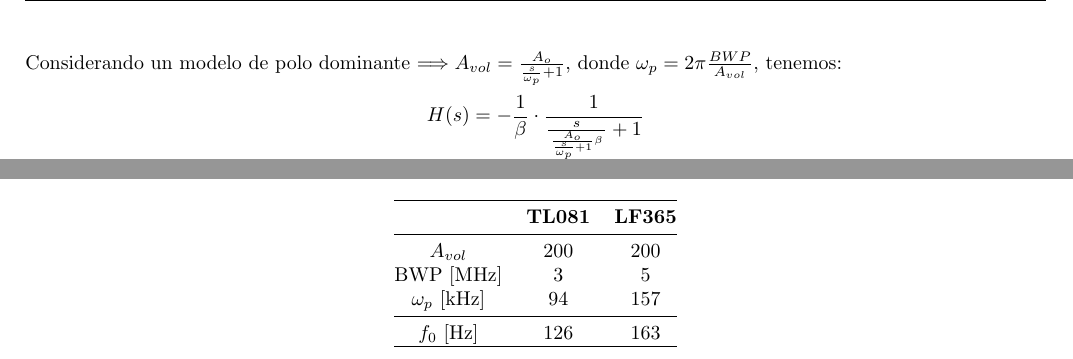
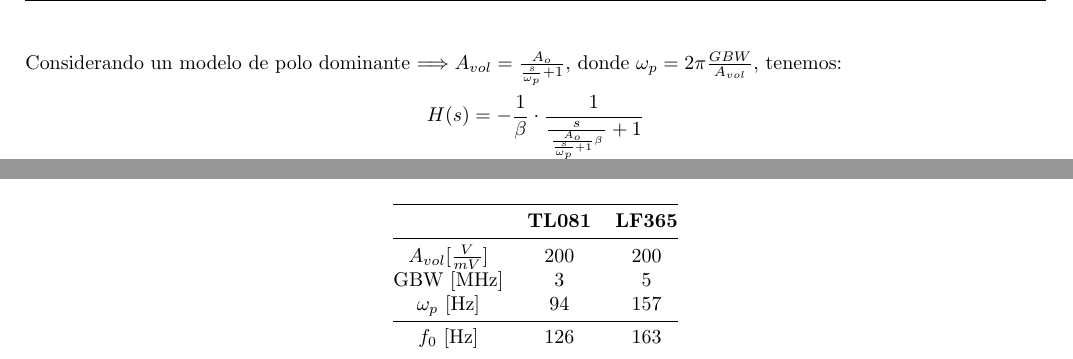
Before and after one commit to benjacarlos/TC-Grupo6, a LaTeX document (TP2/Informe/main.tex, which reads TP2/Ejercicio2-MediciondeBias/Ejercicio-2.tex): two parts of pages 7 and 9 of 22 before the commit and two parts of pages 7 and 9 of 21 after it, joined at a grey line, cut at the place of the change. Compiled offline with pdfLaTeX.

Commit message:
minor changes

```diff
--- a/TP2/Ejercicio2-MediciondeBias/Ejercicio-2.tex
+++ b/TP2/Ejercicio2-MediciondeBias/Ejercicio-2.tex
@@ -147,7 +147,7 @@
 	=-\frac{1}{\frac{1}{A_{vol}^2}+\beta}\cdot \frac{1}{\frac{s}{\frac{1+A_{vol}^2\beta}{RCA_{vol}}} +1}$$
 Si se considera que $A_{vol}^2\beta >> 1$ se puede simplificar la expresi\'on:
 	\[H(s) = -\frac{1}{\beta}\cdot \frac{1}{\frac{s}{\frac{A_{vol}\beta}{RC}}+1}\]
-Considerando un modelo de polo dominante $\Longrightarrow A_{vol} = \frac{A_o}{\frac{s}{\omega_p}+1}$, donde $\omega_p = 2\pi \frac{BWP}{A_{vol}}$, tenemos:
+Considerando un modelo de polo dominante $\Longrightarrow A_{vol} = \frac{A_o}{\frac{s}{\omega_p}+1}$, donde $\omega_p = 2\pi \frac{GBW}{A_{vol}}$, tenemos:
 
     $$H(s) = -\frac{1}{\beta} \cdot \frac{1}{\frac{s}{\frac{\frac{A_o}{\frac{s}{\omega _p}+1}\beta}{RC}}+1}$$
 
@@ -264,16 +264,14 @@
 Como el circuito introducido es vulnerable al ruido es inevitable el uso de un capacitor para realizar una medición del bias. Sin embargo la cuesto es cual capacitor seleccionar, para ello debemos recurrir a la función de transferencia mencionada en la ecuación \ref{ej2FT}. De aqui encontramos que:
 $$f_0=\frac{1}{2\pi}\cdot \sqrt{\frac{\omega_pA_o\beta}{RC}}$$
 Teniendo en cuenta la información dada en la hoja de datos podemos calcular su frecuencia de corte:
-% Please add the following required packages to your document preamble:
-% \usepackage{booktabs}
 \begin{table}[h]
 \centering
 \begin{tabular}{@{}ccc@{}}
 \toprule
 \textbf{}     & \textbf{TL081} & \textbf{LF365} \\ \midrule
-$A_{vol}$          & 200            & 200            \\
-BWP {[}MHz{]} & 3              & 5              \\
-$\omega_p$ {[}kHz{]}   & 94             & 157            \\ \midrule
+$A_{vol} [\frac{V}{mV}]$          & 200            & 200            \\
+GBW {[}MHz{]} & 3              & 5              \\
+$\omega_p$ {[}Hz{]}   & 94             & 157            \\ \midrule
 $f_0$ {[}Hz{]}    & 126            & 163           \\
 \hline
 \end{tabular}
```
Also changed, not shown: TP2/Ejercicio3-CircuitoIntegradoresyDerivadores/Ejercicio-3.tex (+1 -1 lines), TP2/Informe/main.bbl (added), TP2/Informe/main.pdf, TP2/Ejercicio2-MediciondeBias/Ejercicio-2.tex (2 more changed lines), 5 other files.
